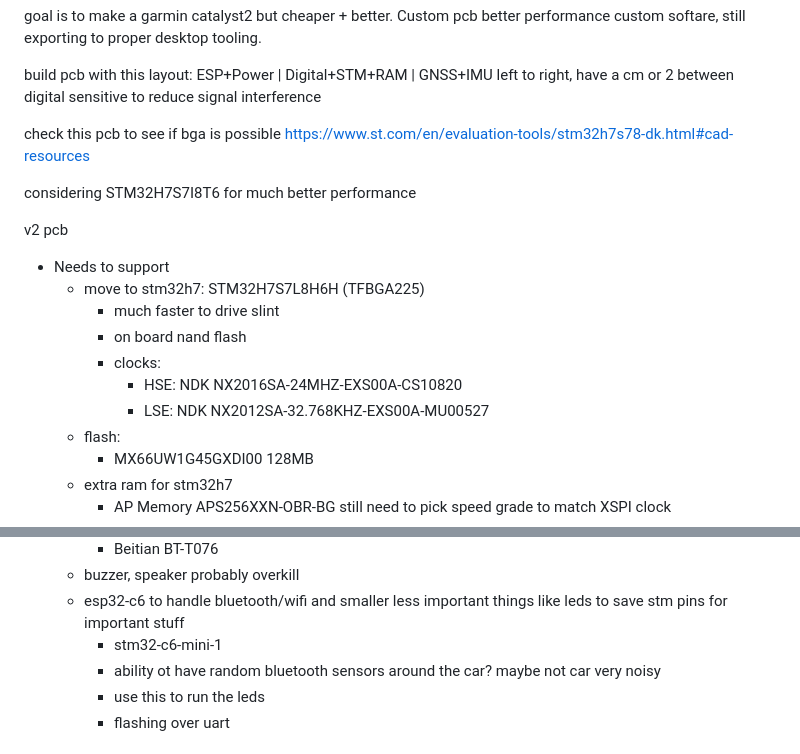
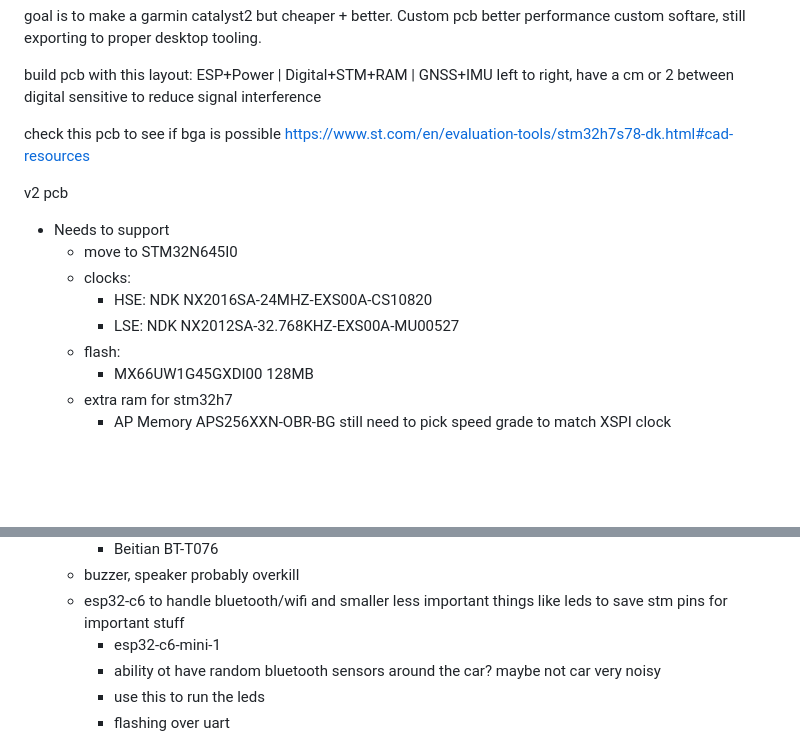
Before and after one commit to teehee567/Aevia, a Markdown page: v2_design.md, 2 parts joined by grey strips. Drawn GitHub-style; blank space fills up the shorter version.

Commit message:
change mpu again

```diff
--- a/v2_design.md
+++ b/v2_design.md
@@ -9,16 +9,12 @@ left to right, have a cm or 2 between digital sensitive to reduce signal interfe
 check this pcb to see if bga is possible
 https://www.st.com/en/evaluation-tools/stm32h7s78-dk.html#cad-resources
 
-considering STM32H7S7I8T6 for much better performance
-
 v2 pcb
 - Needs to support
-    - move to stm32h7: STM32H7S7L8H6H (TFBGA225)
-        - much faster to drive slint
-        - on board nand flash
-        - clocks:
-            - HSE: NDK NX2016SA-24MHZ-EXS00A-CS10820
-            - LSE: NDK NX2012SA-32.768KHZ-EXS00A-MU00527
+    - move to STM32N645I0
+    - clocks:
+        - HSE: NDK NX2016SA-24MHZ-EXS00A-CS10820
+        - LSE: NDK NX2012SA-32.768KHZ-EXS00A-MU00527
     - flash:
         - MX66UW1G45GXDI00 128MB
     - extra ram for stm32h7
@@ -59,7 +55,7 @@ v2 pcb
         - Beitian BT-T076
     - buzzer, speaker probably overkill
     - esp32-c6 to handle bluetooth/wifi and smaller less important things like leds to save stm pins for important stuff
-        - stm32-c6-mini-1
+        - esp32-c6-mini-1
         - ability ot have random bluetooth sensors around the car? maybe not car very noisy
         - use this to run the leds
         - flashing over uart
```
